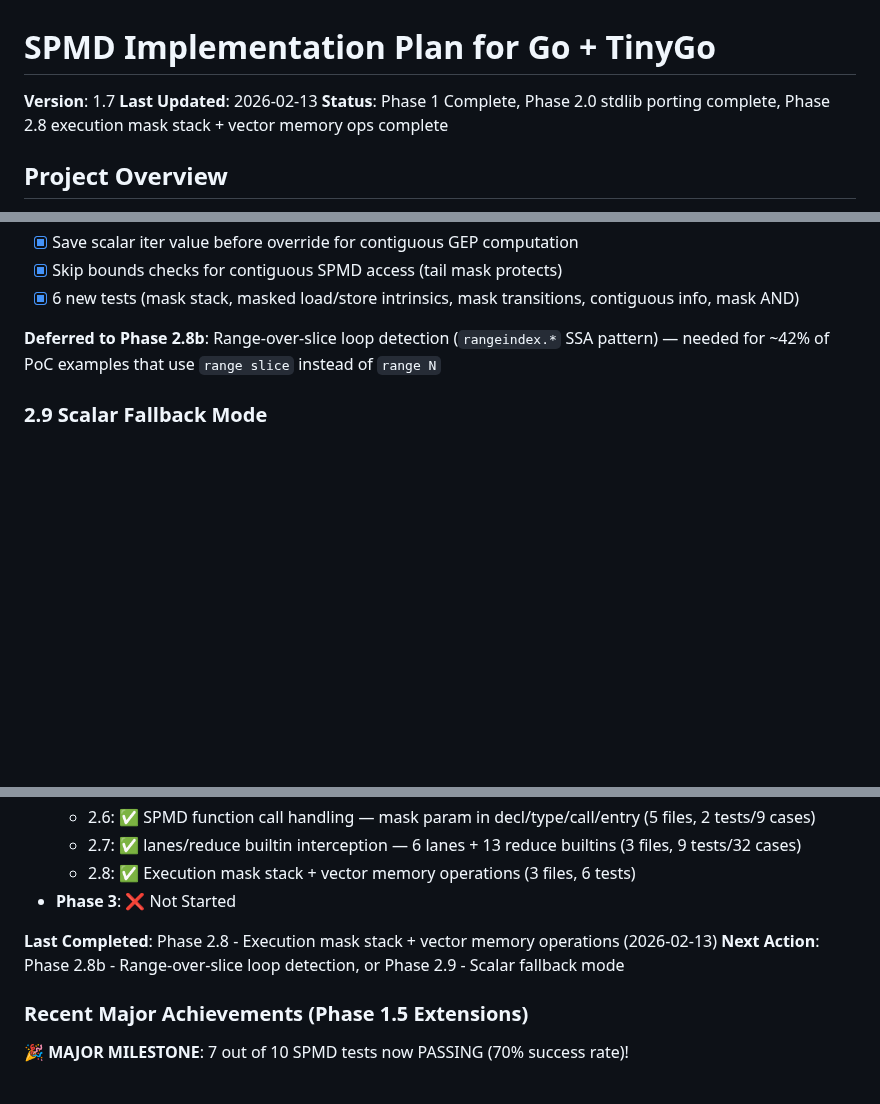
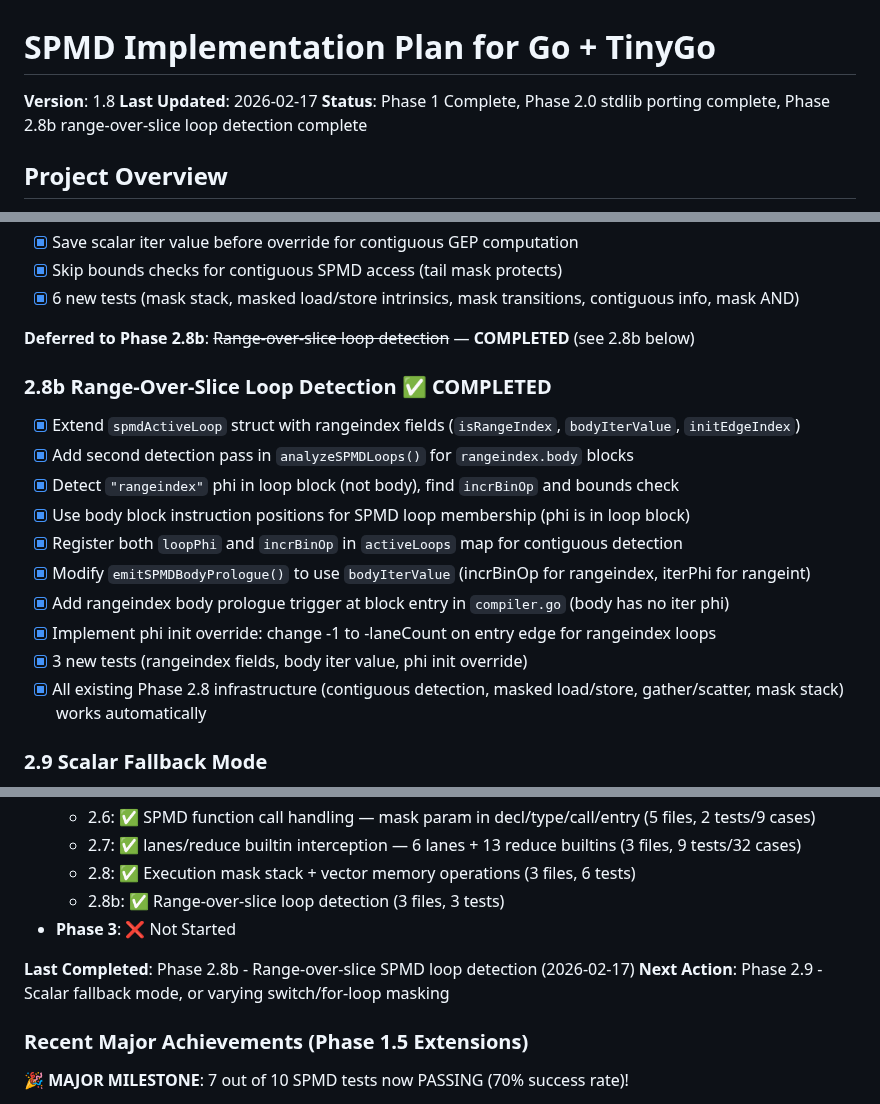
Before and after one commit to Bluebugs/go-spmd, a Markdown page: PLAN.md, 3 parts joined by grey strips. Drawn GitHub-style; blank space fills up the shorter version.

Commit message:
docs: update status for Phase 2.8b SPMD range-over-slice loop detection completion
Range-over-slice loop detection (rangeindex SSA pattern) is now complete in
TinyGo. This enables SPMD compilation for the ~42% of PoC examples that use
'range slice' instead of 'range N'. All Phase 2.8 infrastructure (masked
load/store, gather/scatter, mask stack) works automatically for both loop types.

Next priority: Phase 2.9 scalar fallback mode or varying control flow masking.

Co-Authored-By: Claude Opus 4.6 <noreply@anthropic.com>

```diff
--- a/PLAN.md
+++ b/PLAN.md
@@ -1,8 +1,8 @@
 # SPMD Implementation Plan for Go + TinyGo
 
-**Version**: 1.7
-**Last Updated**: 2026-02-13
-**Status**: Phase 1 Complete, Phase 2.0 stdlib porting complete, Phase 2.8 execution mask stack + vector memory ops complete
+**Version**: 1.8
+**Last Updated**: 2026-02-17
+**Status**: Phase 1 Complete, Phase 2.0 stdlib porting complete, Phase 2.8b range-over-slice loop detection complete
 
 ## Project Overview
 
@@ -701,7 +701,20 @@ Ported 10 `*_ext_spmd.go` files from types2 to go/types with full API translatio
 - [x] Skip bounds checks for contiguous SPMD access (tail mask protects)
 - [x] 6 new tests (mask stack, masked load/store intrinsics, mask transitions, contiguous info, mask AND)
 
-**Deferred to Phase 2.8b**: Range-over-slice loop detection (`rangeindex.*` SSA pattern) — needed for ~42% of PoC examples that use `range slice` instead of `range N`
+**Deferred to Phase 2.8b**: ~~Range-over-slice loop detection~~ — **COMPLETED** (see 2.8b below)
+
+### 2.8b Range-Over-Slice Loop Detection ✅ COMPLETED
+
+- [x] Extend `spmdActiveLoop` struct with rangeindex fields (`isRangeIndex`, `bodyIterValue`, `initEdgeIndex`)
+- [x] Add second detection pass in `analyzeSPMDLoops()` for `rangeindex.body` blocks
+- [x] Detect `"rangeindex"` phi in loop block (not body), find `incrBinOp` and bounds check
+- [x] Use body block instruction positions for SPMD loop membership (phi is in loop block)
+- [x] Register both `loopPhi` and `incrBinOp` in `activeLoops` map for contiguous detection
+- [x] Modify `emitSPMDBodyPrologue()` to use `bodyIterValue` (incrBinOp for rangeindex, iterPhi for rangeint)
+- [x] Add rangeindex body prologue trigger at block entry in `compiler.go` (body has no iter phi)
+- [x] Implement phi init override: change -1 to -laneCount on entry edge for rangeindex loops
+- [x] 3 new tests (rangeindex fields, body iter value, phi init override)
+- [x] All existing Phase 2.8 infrastructure (contiguous detection, masked load/store, gather/scatter, mask stack) works automatically
 
 ### 2.9 Scalar Fallback Mode
 
@@ -902,10 +915,11 @@ Ported 10 `*_ext_spmd.go` files from types2 to go/types with full API translatio
   - 2.6: ✅ SPMD function call handling — mask param in decl/type/call/entry (5 files, 2 tests/9 cases)
   - 2.7: ✅ lanes/reduce builtin interception — 6 lanes + 13 reduce builtins (3 files, 9 tests/32 cases)
   - 2.8: ✅ Execution mask stack + vector memory operations (3 files, 6 tests)
+  - 2.8b: ✅ Range-over-slice loop detection (3 files, 3 tests)
 - **Phase 3**: ❌ Not Started
 
-**Last Completed**: Phase 2.8 - Execution mask stack + vector memory operations (2026-02-13)
-**Next Action**: Phase 2.8b - Range-over-slice loop detection, or Phase 2.9 - Scalar fallback mode
+**Last Completed**: Phase 2.8b - Range-over-slice SPMD loop detection (2026-02-17)
+**Next Action**: Phase 2.9 - Scalar fallback mode, or varying switch/for-loop masking
 
 ### Recent Major Achievements (Phase 1.5 Extensions)
 
```
Also changed, not shown: CLAUDE.md (+8 -3 lines).
